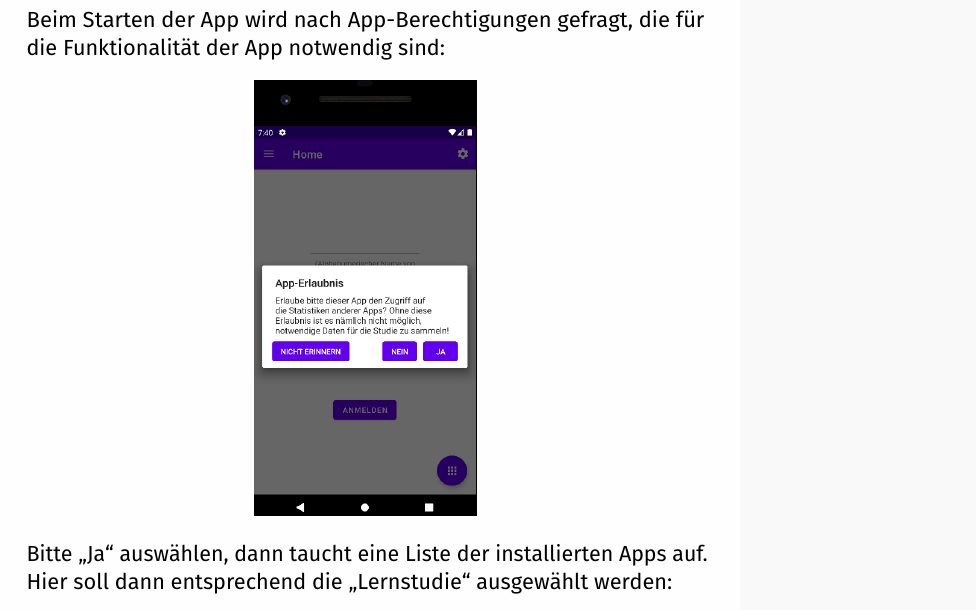
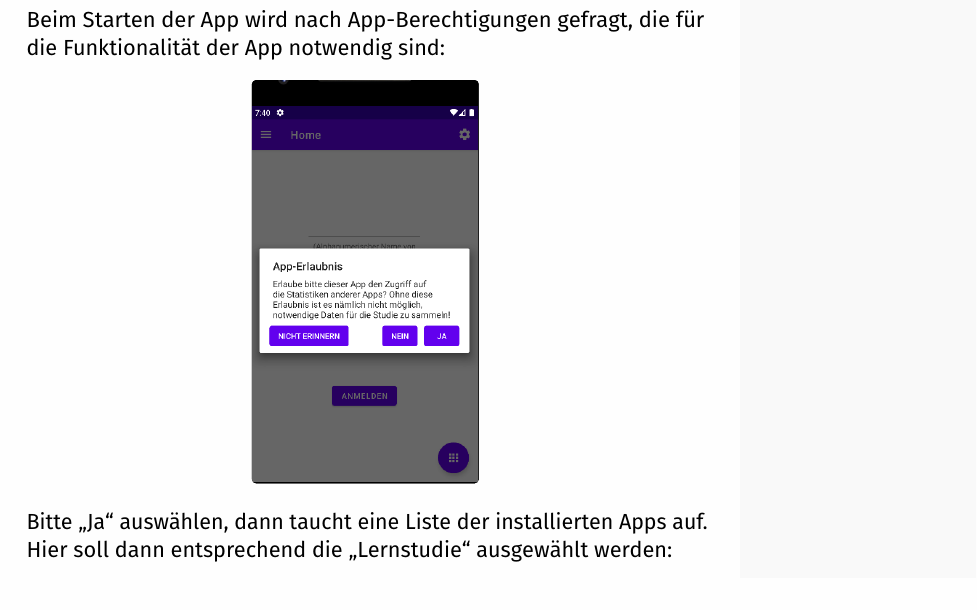
Before and after one commit to Digital-Health-SIG/smartphone-distraction-study, a LaTeX document (tutorial/LaTeX/main.tex, which reads tutorial/LaTeX/tikz-mobile.sty): part of page 2 of 20, cut so that both start at the same text. Compiled offline with pdfLaTeX.

Commit message:
working on mobile wrapper

```diff
--- a/tutorial/LaTeX/main.tex
+++ b/tutorial/LaTeX/main.tex
@@ -6,7 +6,7 @@
 \usepackage{csquotes} \let\say\enquote
 
 % customs
-\usepackage{tikz-qr}
+\usepackage{tikz-qr,tikz-mobile}
 
 \title{App-Tutorial}
 \titleheight{7cm}% aktuell noch zum rumprobieren
@@ -34,7 +34,7 @@ Scanne folgenden QR-Code und installiere die App als \texttt{.apk}-Datei:\footno
 \section{Berechtigungen}
 Beim Starten der App wird nach App-Berechtigungen gefragt, die für die Funktionalität der App notwendig sind:
 \begin{center}
-    \includegraphics[scale=0.4]{start_per.png}
+    \mobile{start_per.png}
 \end{center}
 Bitte \say{Ja} auswählen, dann taucht eine Liste der installierten Apps auf. Hier soll dann entsprechend die \say{Lernstudie} ausgewählt werden:
 \begin{center}
--- /dev/null
+++ b/tutorial/LaTeX/tikz-mobile.sty
@@ -0,0 +1,6 @@
+\ProvidesPackage{tikz-mobile}[2022/01/29 simple roundcut for images]
+\RequirePackage{tikz}
+
+\newcommand\mobile[2][4cm]{\tikz{\fill[black,rounded corners=2pt,path picture={\node at (path picture bounding box.center) {\includegraphics[width=#1]{#2}};}] (0,0) rectangle (#1,#1*16/9)}}
+
+\endinput
```
